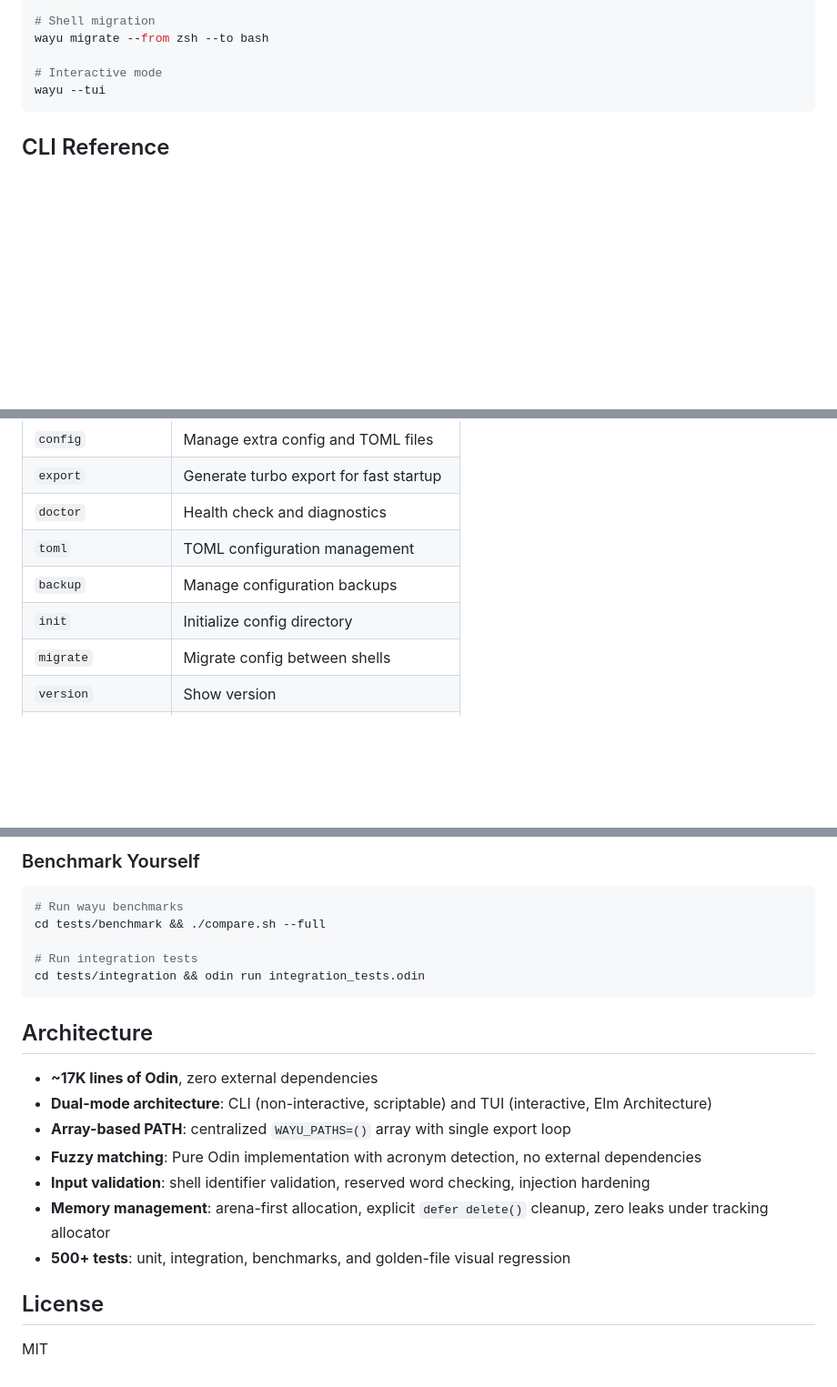
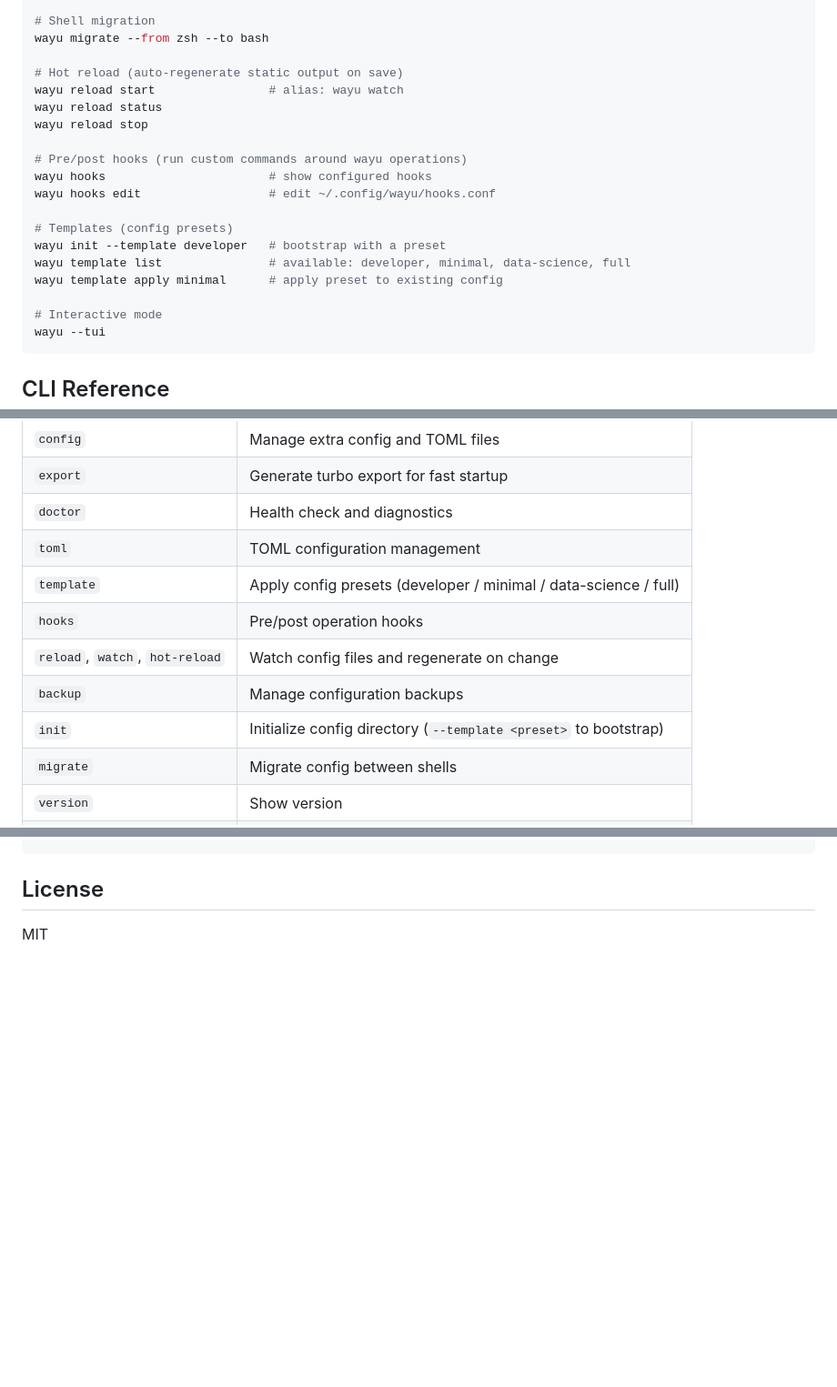
Before and after one commit to dvrd/wayu, a Markdown page: README.md, 3 parts joined by grey strips. Shown at 91% size. Drawn GitHub-style; blank space fills up the shorter version.

````diff
--- a/README.md
+++ b/README.md
@@ -111,6 +111,20 @@ wayu toml validate               # Check wayu.toml syntax
 # Shell migration
 wayu migrate --from zsh --to bash
 
+# Hot reload (auto-regenerate static output on save)
+wayu reload start                # alias: wayu watch
+wayu reload status
+wayu reload stop
+
+# Pre/post hooks (run custom commands around wayu operations)
+wayu hooks                       # show configured hooks
+wayu hooks edit                  # edit ~/.config/wayu/hooks.conf
+
+# Templates (config presets)
+wayu init --template developer   # bootstrap with a preset
+wayu template list               # available: developer, minimal, data-science, full
+wayu template apply minimal      # apply preset to existing config
+
 # Interactive mode
 wayu --tui
 ```
@@ -135,8 +149,11 @@ wayu <command> <action> [arguments] [flags]
 | `export` | Generate turbo export for fast startup |
 | `doctor` | Health check and diagnostics |
 | `toml` | TOML configuration management |
+| `template` | Apply config presets (developer / minimal / data-science / full) |
+| `hooks` | Pre/post operation hooks |
+| `reload`, `watch`, `hot-reload` | Watch config files and regenerate on change |
 | `backup` | Manage configuration backups |
-| `init` | Initialize config directory |
+| `init` | Initialize config directory (`--template <preset>` to bootstrap) |
 | `migrate` | Migrate config between shells |
 | `version` | Show version |
 | `help` | Show help |
@@ -377,22 +355,3 @@ wayu is the fastest shell environment manager available:
-### Benchmark Yourself
-
-```bash
-# Run wayu benchmarks
-cd tests/benchmark && ./compare.sh --full
-
-# Run integration tests
-cd tests/integration && odin run integration_tests.odin
-```
-
-## Architecture
-
-- **~17K lines of Odin**, zero external dependencies
-- **Dual-mode architecture**: CLI (non-interactive, scriptable) and TUI (interactive, Elm Architecture)
-- **Array-based PATH**: centralized `WAYU_PATHS=()` array with single export loop
-- **Fuzzy matching**: Pure Odin implementation with acronym detection, no external dependencies
-- **Input validation**: shell identifier validation, reserved word checking, injection hardening
-- **Memory management**: arena-first allocation, explicit `defer delete()` cleanup, zero leaks under tracking allocator
-- **500+ tests**: unit, integration, benchmarks, and golden-file visual regression
 
 ## License
 
````
Also changed, not shown: other parts of README.md (+19 -58 lines).
